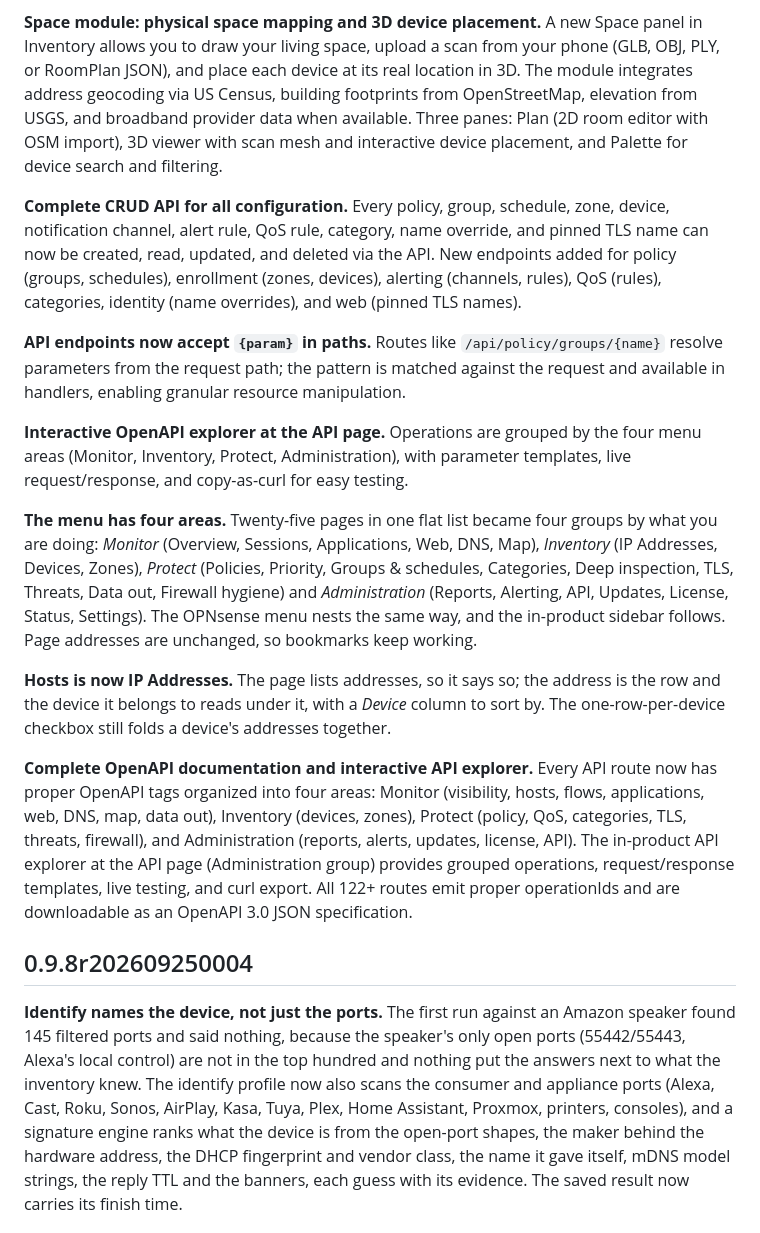
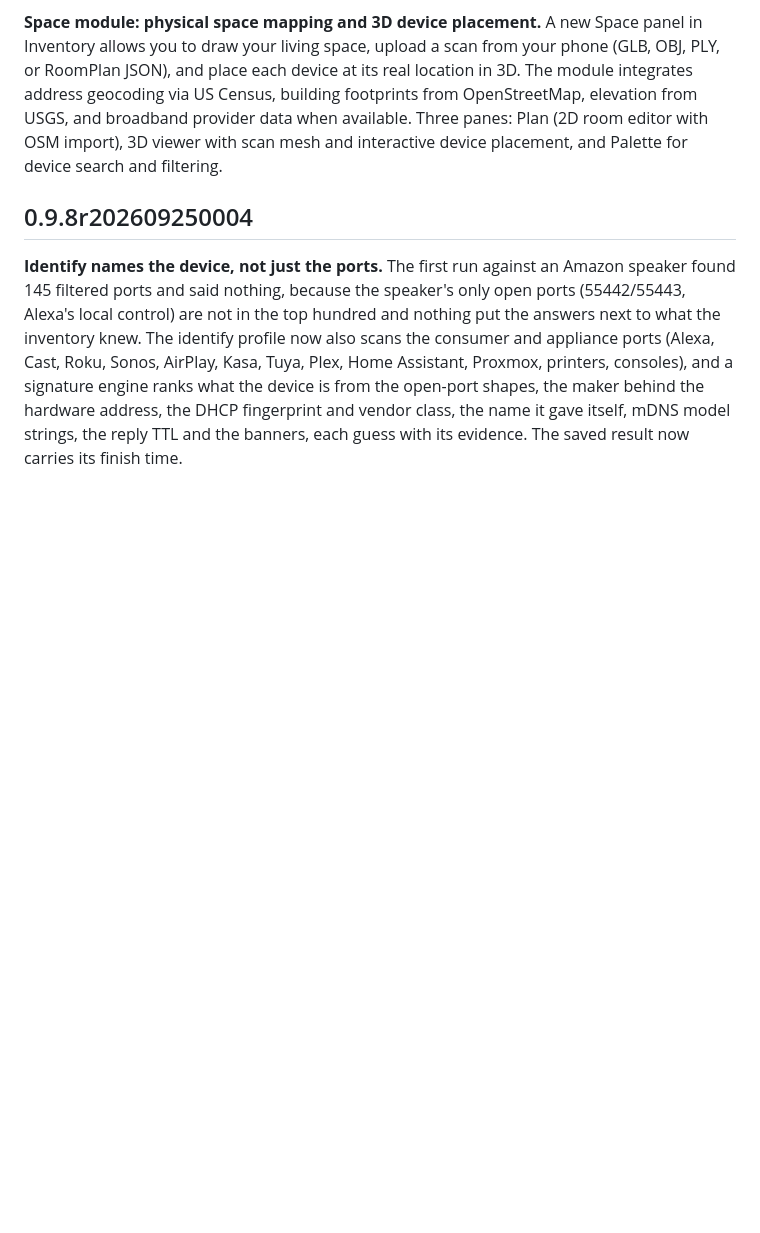
Before and after one commit to grioghar/flowsight, a Markdown page: docs/CHANGELOG.md, the part around one of its changes. Drawn GitHub-style; blank space fills up the shorter version.

Commit message:
docs: drop entries duplicated from the branch point out of the space release note
Co-Authored-By: Claude Fable 5.1 <noreply@anthropic.com>

```diff
--- a/docs/CHANGELOG.md
+++ b/docs/CHANGELOG.md
@@ -78,44 +77,6 @@ provider data when available. Three panes: Plan (2D room editor with OSM import)
 3D viewer with scan mesh and interactive device placement, and Palette for
 device search and filtering.
 
-**Complete CRUD API for all configuration.** Every policy, group, schedule,
-zone, device, notification channel, alert rule, QoS rule, category, name override,
-and pinned TLS name can now be created, read, updated, and deleted via the API.
-New endpoints added for policy (groups, schedules), enrollment (zones, devices),
-alerting (channels, rules), QoS (rules), categories, identity (name overrides),
-and web (pinned TLS names).
-
-**API endpoints now accept `{param}` in paths.** Routes like `/api/policy/groups/{name}`
-resolve parameters from the request path; the pattern is matched against the request
-and available in handlers, enabling granular resource manipulation.
-
-**Interactive OpenAPI explorer at the API page.** Operations are grouped by the four
-menu areas (Monitor, Inventory, Protect, Administration), with parameter templates,
-live request/response, and copy-as-curl for easy testing.
-
-**The menu has four areas.** Twenty-five pages in one flat list became
-four groups by what you are doing: *Monitor* (Overview, Sessions,
-Applications, Web, DNS, Map), *Inventory* (IP Addresses, Devices, Zones),
-*Protect* (Policies, Priority, Groups & schedules, Categories, Deep
-inspection, TLS, Threats, Data out, Firewall hygiene) and *Administration*
-(Reports, Alerting, API, Updates, License, Status, Settings). The OPNsense
-menu nests the same way, and the in-product sidebar follows. Page addresses
-are unchanged, so bookmarks keep working.
-
-**Hosts is now IP Addresses.** The page lists addresses, so it says so; the
-address is the row and the device it belongs to reads under it, with a
-*Device* column to sort by. The one-row-per-device checkbox still folds a
-device's addresses together.
-
-**Complete OpenAPI documentation and interactive API explorer.** Every API route
-now has proper OpenAPI tags organized into four areas: Monitor (visibility, hosts,
-flows, applications, web, DNS, map, data out), Inventory (devices, zones),
-Protect (policy, QoS, categories, TLS, threats, firewall), and Administration
-(reports, alerts, updates, license, API). The in-product API explorer at the API
-page (Administration group) provides grouped operations, request/response templates,
-live testing, and curl export. All 122+ routes emit proper operationIds and are
-downloadable as an OpenAPI 3.0 JSON specification.
-
 ## 0.9.8r202609250004
 
 **Identify names the device, not just the ports.** The first run against an
```
Also changed, not shown: other parts of docs/CHANGELOG.md (+0 -1 lines).
